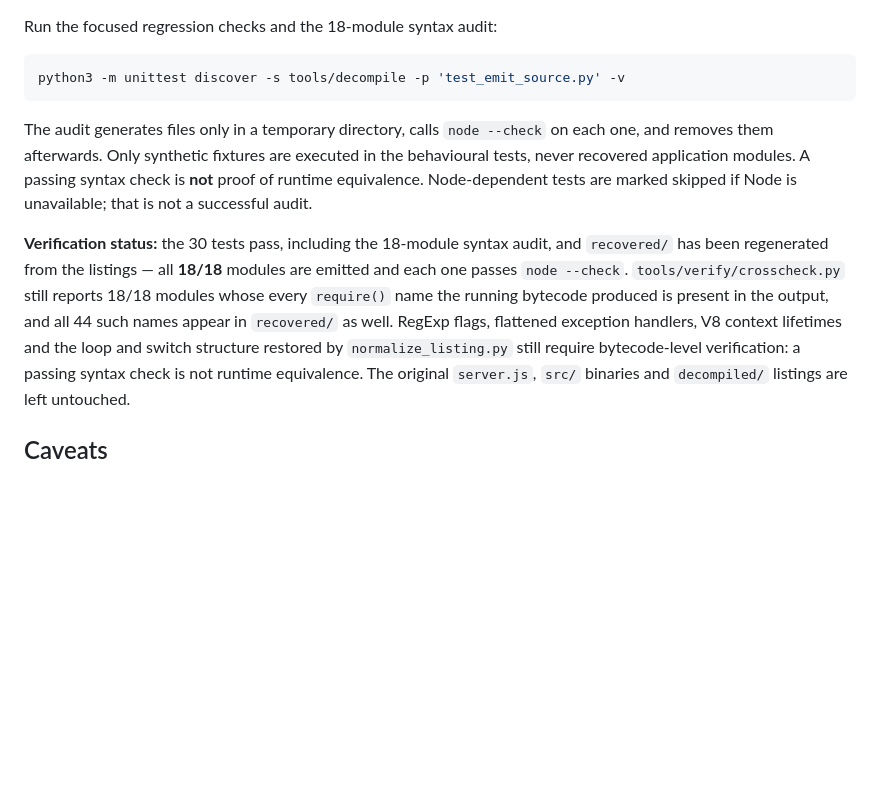
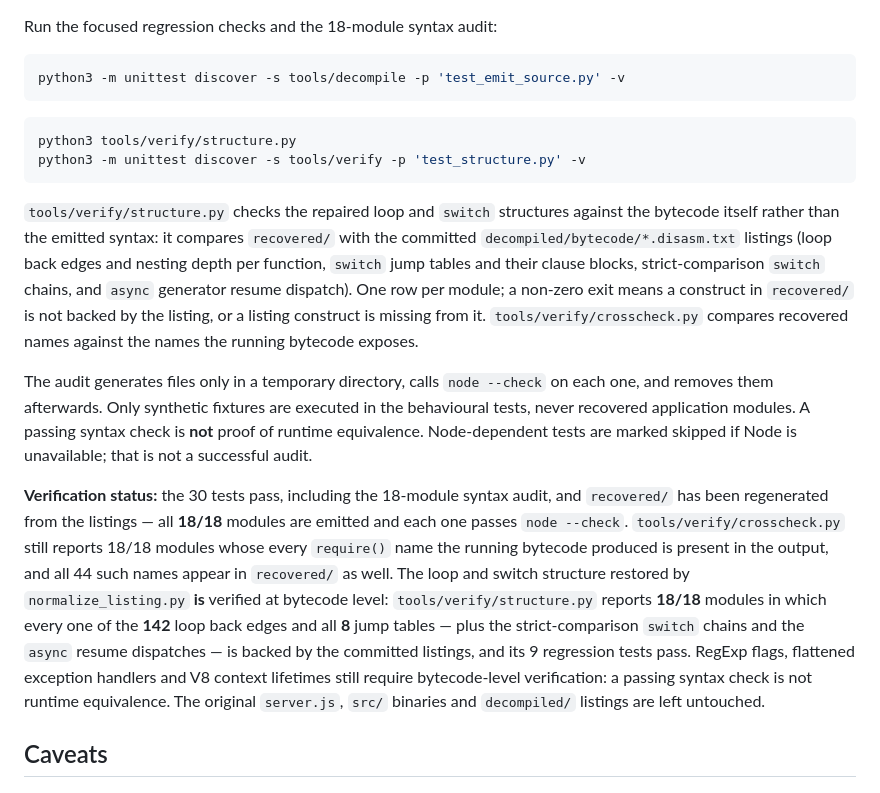
Before and after one commit to ibra77353/maanLive-extracted, a Markdown page: tools/decompile/README.md, the part around the change. GitHub-like rendering; blank space fills up the shorter version.

````diff
--- a/tools/decompile/README.md
+++ b/tools/decompile/README.md
@@ -112,6 +112,19 @@ Run the focused regression checks and the 18-module syntax audit:
 python3 -m unittest discover -s tools/decompile -p 'test_emit_source.py' -v
 ```
 
+```sh
+python3 tools/verify/structure.py
+python3 -m unittest discover -s tools/verify -p 'test_structure.py' -v
+```
+
+`tools/verify/structure.py` checks the repaired loop and `switch` structures against the bytecode
+itself rather than the emitted syntax: it compares `recovered/` with the committed
+`decompiled/bytecode/*.disasm.txt` listings (loop back edges and nesting depth per function, `switch`
+jump tables and their clause blocks, strict-comparison `switch` chains, and `async` generator resume
+dispatch). One row per module; a non-zero exit means a construct in `recovered/` is not backed by the
+listing, or a listing construct is missing from it. `tools/verify/crosscheck.py` compares recovered
+names against the names the running bytecode exposes.
+
 The audit generates files only in a temporary directory, calls `node --check` on each one, and
 removes them afterwards. Only synthetic fixtures are executed in the behavioural tests, never
 recovered application modules. A passing syntax check is **not** proof of runtime equivalence.
@@ -121,8 +134,12 @@ Node-dependent tests are marked skipped if Node is unavailable; that is not a su
 has been regenerated from the listings — all **18/18** modules are emitted and each one passes
 `node --check`. `tools/verify/crosscheck.py` still reports 18/18 modules whose every `require()` name
 the running bytecode produced is present in the output, and all 44 such names appear in
-`recovered/` as well. RegExp flags, flattened exception handlers, V8 context lifetimes and the loop
-and switch structure restored by `normalize_listing.py` still require bytecode-level verification:
+`recovered/` as well. The loop and switch structure restored by `normalize_listing.py` **is** verified
+at bytecode level: `tools/verify/structure.py` reports **18/18** modules in which every one of the
+**142** loop back edges and all **8** jump tables — plus the strict-comparison `switch` chains and
+the `async` resume dispatches — is backed by the committed listings, and its 9 regression tests
+pass. RegExp flags, flattened exception handlers and V8 context lifetimes still require
+bytecode-level verification:
 a passing syntax check is not runtime equivalence. The original `server.js`, `src/` binaries and
 `decompiled/` listings are left untouched.
 
````
Also changed, not shown: DECOMPILATION.md (+11 -5 lines).
